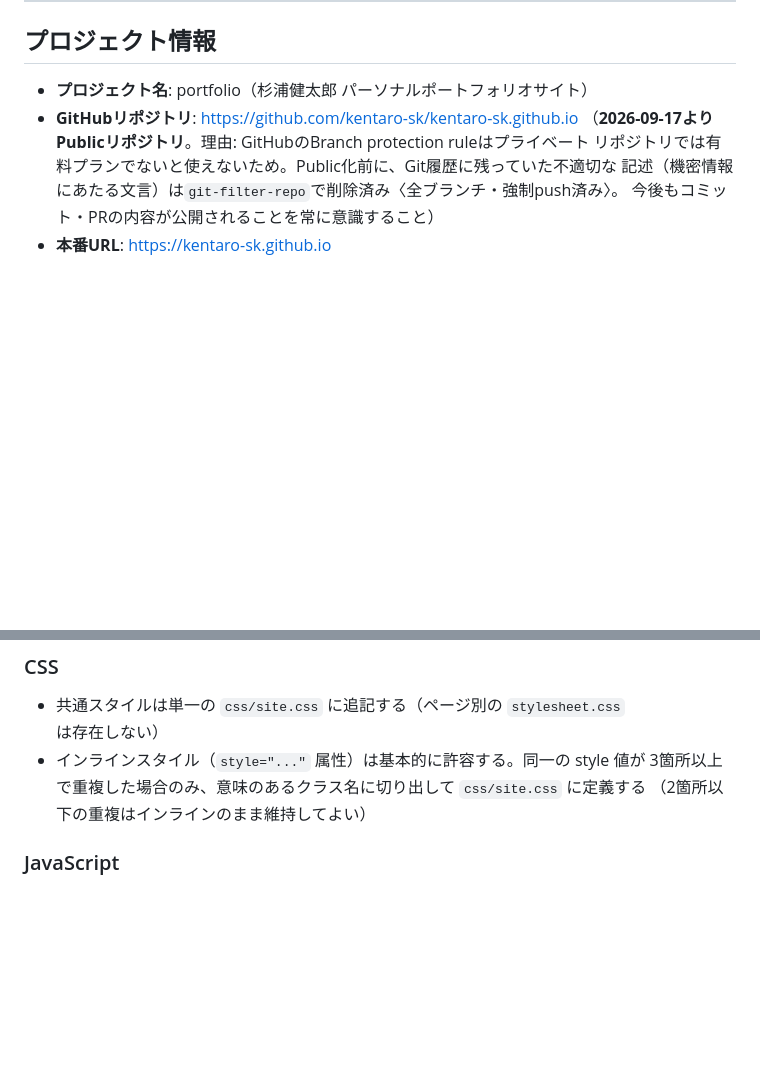
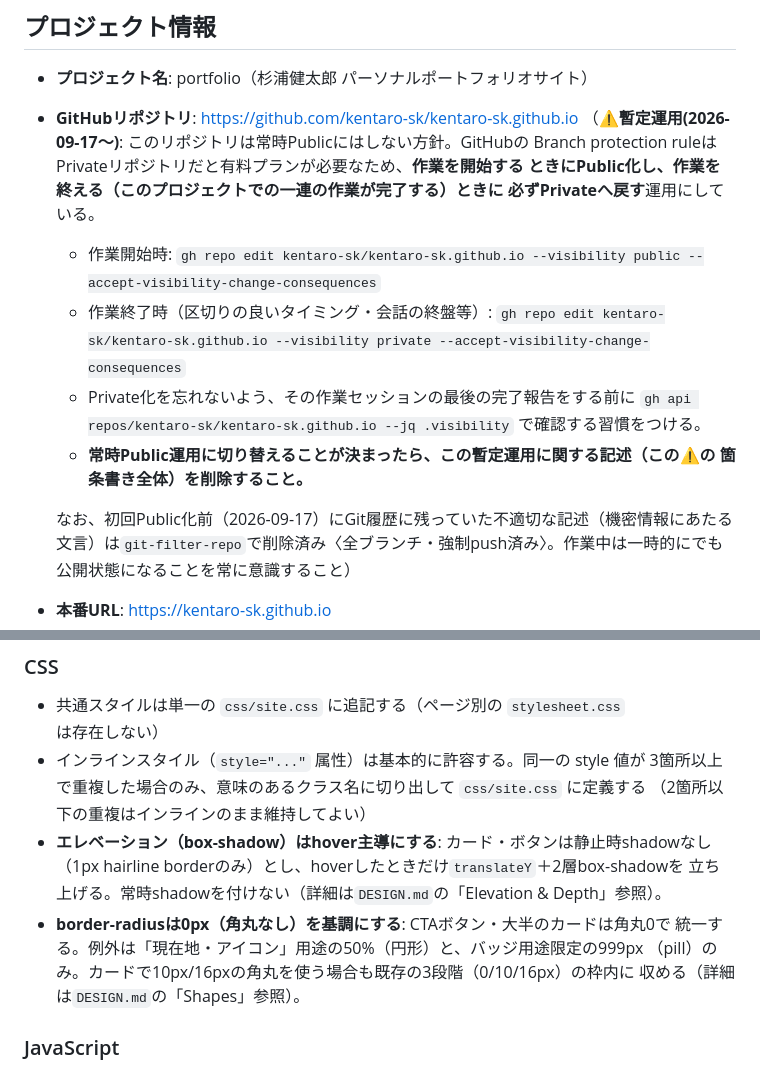
Before and after one commit to kentaro-sk/kentaro-sk.github.io, a Markdown page: AGENTS.md, 2 parts joined by grey strips. GitHub-like rendering; blank space fills up the shorter version.

Commit message:
docs: リポジトリ公開設定を「作業中のみPublic」の暫定運用に変更
常時Publicにはせず、作業開始時にPublic化・作業終了時にPrivate化する
運用に変更。常時Public運用が決まったら、この暫定運用の記述を削除する。

Co-Authored-By: Claude Sonnet 5 <noreply@anthropic.com>

```diff
--- a/AGENTS.md
+++ b/AGENTS.md
@@ -11,10 +11,21 @@
 
 - **プロジェクト名**: portfolio（杉浦健太郎 パーソナルポートフォリオサイト）
 - **GitHubリポジトリ**: https://github.com/kentaro-sk/kentaro-sk.github.io
-  （**2026-09-17よりPublicリポジトリ**。理由: GitHubのBranch protection ruleはプライベート
-  リポジトリでは有料プランでないと使えないため。Public化前に、Git履歴に残っていた不適切な
-  記述（機密情報にあたる文言）は`git-filter-repo`で削除済み〈全ブランチ・強制push済み〉。
-  今後もコミット・PRの内容が公開されることを常に意識すること）
+  （**⚠️暫定運用(2026-09-17〜)**: このリポジトリは常時Publicにはしない方針。GitHubの
+  Branch protection ruleはPrivateリポジトリだと有料プランが必要なため、**作業を開始する
+  ときにPublic化し、作業を終える（このプロジェクトでの一連の作業が完了する）ときに
+  必ずPrivateへ戻す**運用にしている。
+
+  - 作業開始時: `gh repo edit kentaro-sk/kentaro-sk.github.io --visibility public --accept-visibility-change-consequences`
+  - 作業終了時（区切りの良いタイミング・会話の終盤等）: `gh repo edit kentaro-sk/kentaro-sk.github.io --visibility private --accept-visibility-change-consequences`
+  - Private化を忘れないよう、その作業セッションの最後の完了報告をする前に
+    `gh api repos/kentaro-sk/kentaro-sk.github.io --jq .visibility` で確認する習慣をつける。
+  - **常時Public運用に切り替えることが決まったら、この暫定運用に関する記述（この⚠️の
+    箇条書き全体）を削除すること。**
+
+  なお、初回Public化前（2026-09-17）にGit履歴に残っていた不適切な記述（機密情報にあたる
+  文言）は`git-filter-repo`で削除済み〈全ブランチ・強制push済み〉。作業中は一時的にでも
+  公開状態になることを常に意識すること）
 - **本番URL**: https://kentaro-sk.github.io
 - **ブランチ戦略**: `main` への直接pushはGitHub Branch protection ruleで禁止（2026-09-17〜）。
   作業ブランチ→Pull Request作成→CI通過を確認→マージ、という流れに統一する
@@ -195,6 +206,13 @@ devDependencies を編集する。
 - インラインスタイル（`style="..."` 属性）は基本的に許容する。同一の style 値が
   3箇所以上で重複した場合のみ、意味のあるクラス名に切り出して `css/site.css` に定義する
   （2箇所以下の重複はインラインのまま維持してよい）
+- **エレベーション（box-shadow）はhover主導にする**: カード・ボタンは静止時shadowなし
+  （1px hairline borderのみ）とし、hoverしたときだけ`translateY`＋2層box-shadowを
+  立ち上げる。常時shadowを付けない（詳細は`DESIGN.md`の「Elevation & Depth」参照）。
+- **border-radiusは0px（角丸なし）を基調にする**: CTAボタン・大半のカードは角丸0で
+  統一する。例外は「現在地・アイコン」用途の50%（円形）と、バッジ用途限定の999px
+  （pill）のみ。カードで10px/16pxの角丸を使う場合も既存の3段階（0/10/16px）の枠内に
+  収める（詳細は`DESIGN.md`の「Shapes」参照）。
 
 ### JavaScript
 - `js/support.js`・`js/particle-field.js`・`js/flow-cycle.js`・`js/journey-scene.js`・
```
Also changed, not shown: CLAUDE.md (+22 -4 lines).
